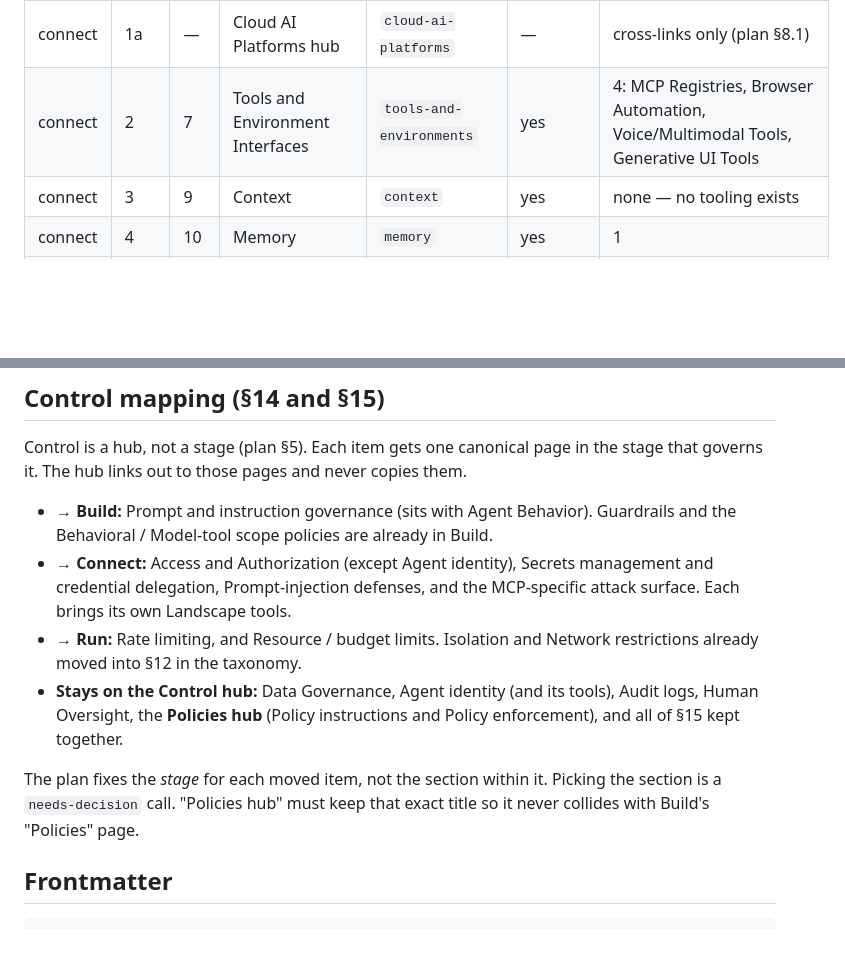
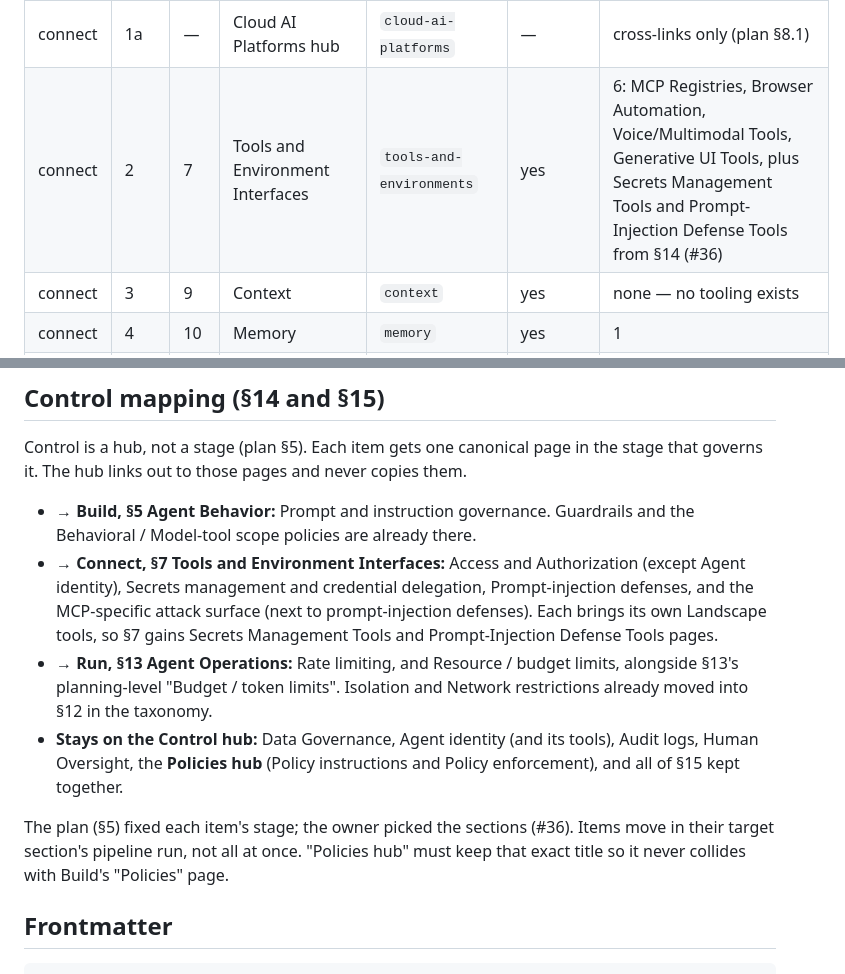
Before and after one commit to vishmatta/ai-agent-ecosystem, a Markdown page: docs/content.md, 2 parts joined by grey strips. Rendered like a GitHub page; blank space fills up the shorter version.

```diff
--- a/docs/content.md
+++ b/docs/content.md
@@ -59,7 +59,7 @@ split (plan §3).
 | build | 5 | 5 | Agent Behavior and Configuration | `agent-behavior` (live) | yes | 1 (Guardrails Tools) |
 | connect | 1 | 6 | Model Infrastructure | `model-infrastructure` | never | 4: Inference Providers, Model Serving, Model Routers/Gateways/Proxies, Local Inference |
 | connect | 1a | — | Cloud AI Platforms hub | `cloud-ai-platforms` | — | cross-links only (plan §8.1) |
-| connect | 2 | 7 | Tools and Environment Interfaces | `tools-and-environments` | yes | 4: MCP Registries, Browser Automation, Voice/Multimodal Tools, Generative UI Tools |
+| connect | 2 | 7 | Tools and Environment Interfaces | `tools-and-environments` | yes | 6: MCP Registries, Browser Automation, Voice/Multimodal Tools, Generative UI Tools, plus Secrets Management Tools and Prompt-Injection Defense Tools from §14 (#36) |
 | connect | 3 | 9 | Context | `context` | yes | none — no tooling exists |
 | connect | 4 | 10 | Memory | `memory` | yes | 1 |
 | connect | 5 | 11 | Knowledge and Retrieval | `knowledge-and-retrieval` | yes | 3: Vector Databases, Knowledge Graphs, Semantic Layer Tools |
@@ -85,20 +85,24 @@ Control is a hub, not a stage (plan §5). Each item gets one canonical page in
 the stage that governs it. The hub links out to those pages and never copies
 them.
 
-- **→ Build:** Prompt and instruction governance (sits with Agent Behavior).
-  Guardrails and the Behavioral / Model-tool scope policies are already in Build.
-- **→ Connect:** Access and Authorization (except Agent identity), Secrets
-  management and credential delegation, Prompt-injection defenses, and the
-  MCP-specific attack surface. Each brings its own Landscape tools.
-- **→ Run:** Rate limiting, and Resource / budget limits. Isolation and Network
+- **→ Build, §5 Agent Behavior:** Prompt and instruction governance.
+  Guardrails and the Behavioral / Model-tool scope policies are already there.
+- **→ Connect, §7 Tools and Environment Interfaces:** Access and Authorization
+  (except Agent identity), Secrets management and credential delegation,
+  Prompt-injection defenses, and the MCP-specific attack surface (next to
+  prompt-injection defenses). Each brings its own Landscape tools, so §7 gains
+  Secrets Management Tools and Prompt-Injection Defense Tools pages.
+- **→ Run, §13 Agent Operations:** Rate limiting, and Resource / budget limits,
+  alongside §13's planning-level "Budget / token limits". Isolation and Network
   restrictions already moved into §12 in the taxonomy.
 - **Stays on the Control hub:** Data Governance, Agent identity (and its
   tools), Audit logs, Human Oversight, the **Policies hub** (Policy instructions
   and Policy enforcement), and all of §15 kept together.
 
-The plan fixes the _stage_ for each moved item, not the section within it.
-Picking the section is a `needs-decision` call. "Policies hub" must keep that
-exact title so it never collides with Build's "Policies" page.
+The plan (§5) fixed each item's stage; the owner picked the sections (#36).
+Items move in their target section's pipeline run, not all at once. "Policies
+hub" must keep that exact title so it never collides with Build's "Policies"
+page.
 
 ## Frontmatter
 
```
Also changed, not shown: planning/site-content-plan-v2.md (+3 -0 lines).
